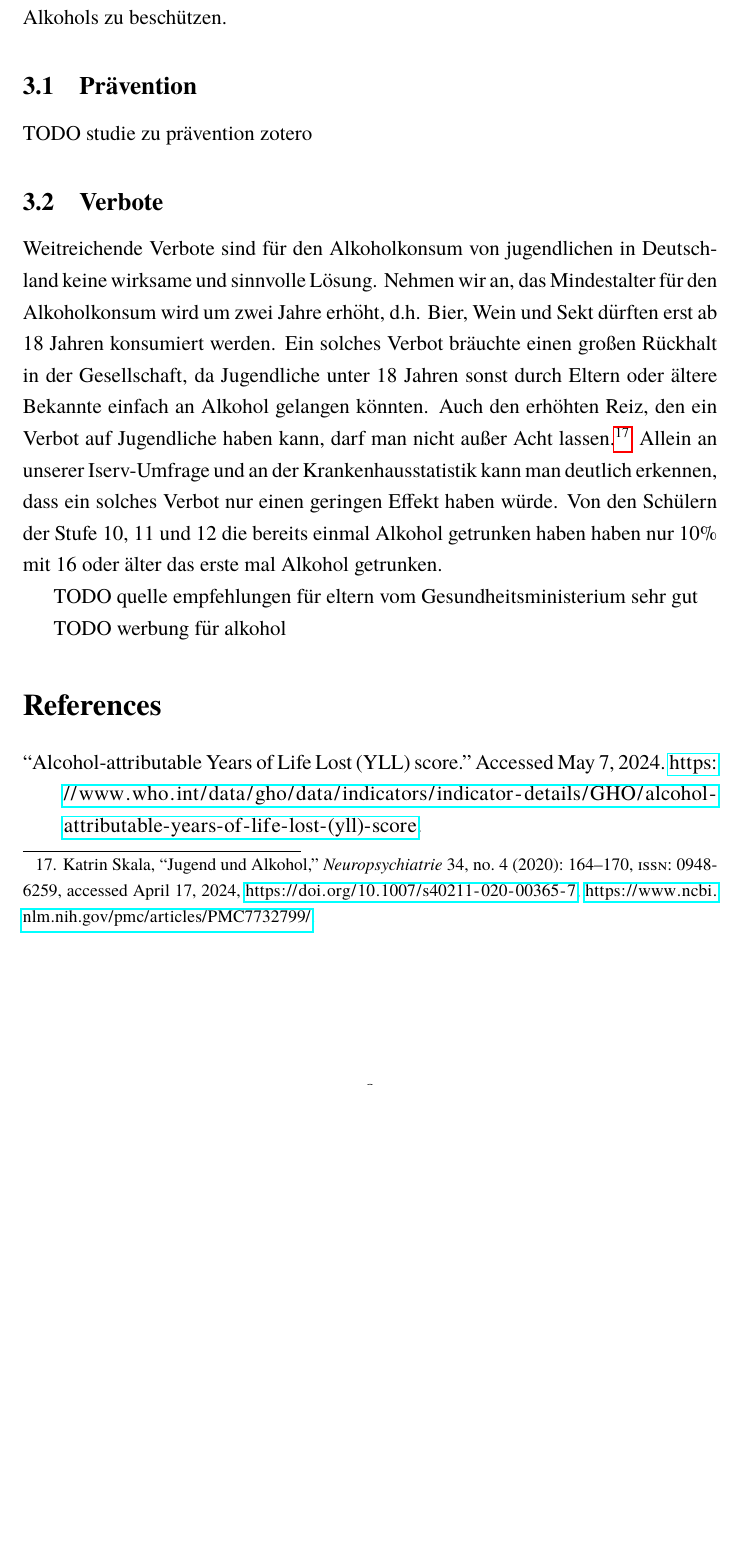
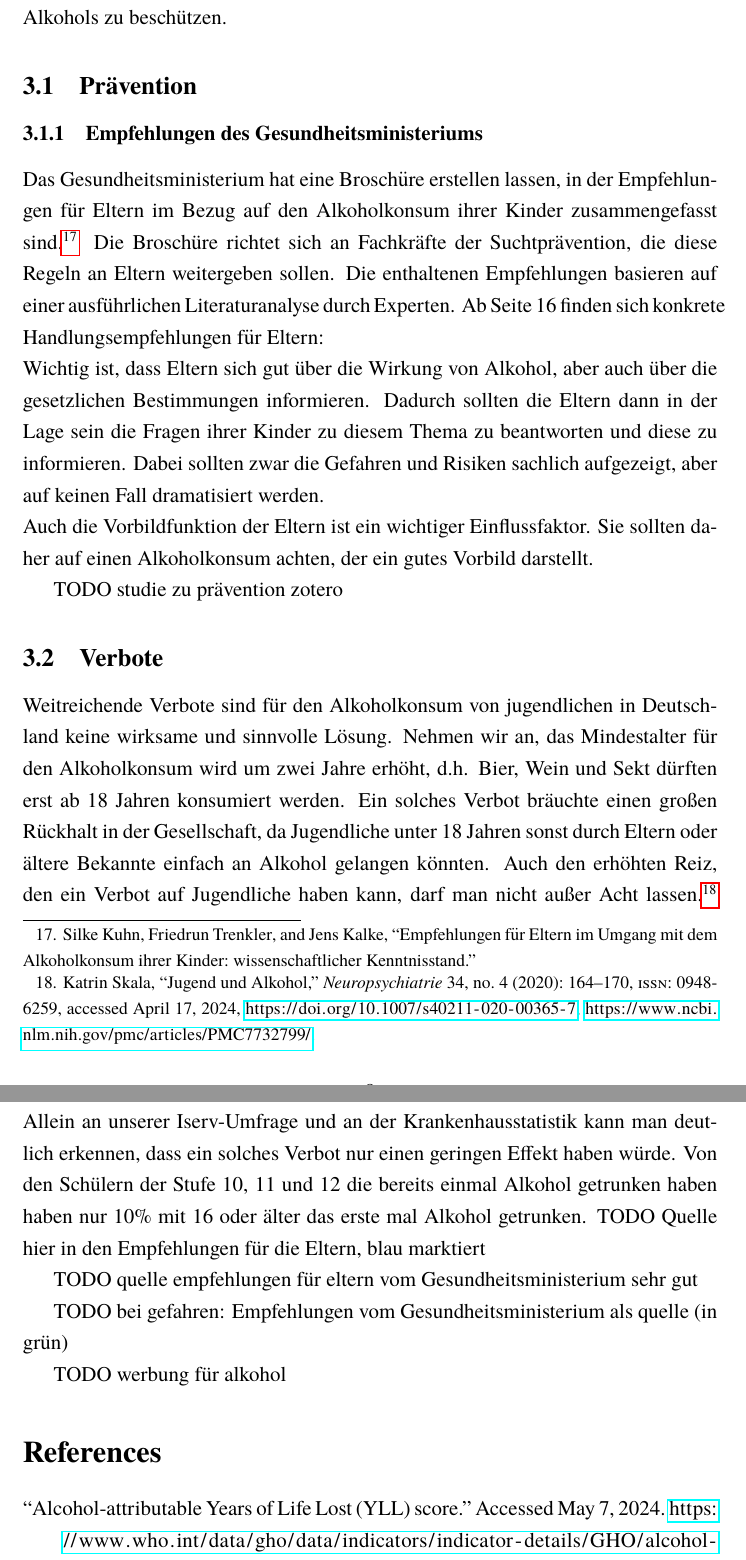
Before and after one commit to Bergschaf/Seminarkurs, a LaTeX document (tex/main.tex): part of page 8 of 10 before the commit and two parts of pages 8 and 9 of 10 after it, the two joined at a grey line, cut so that both start at the same text, the shorter picture padded with empty space. Compiled offline with pdfLaTeX.

Commit message:
empfehlungen

```diff
--- a/tex/main.tex
+++ b/tex/main.tex
@@ -84,12 +84,18 @@ Ein wichtiger Faktor für diesen hohen Alkoholkonsum ist vermutlich die unkritis
 
 \subsection{Prävention}
 
+\subsubsection{Empfehlungen des Gesundheitsministeriums}
+Das Gesundheitsministerium hat eine Broschüre erstellen lassen, in der Empfehlungen für Eltern im Bezug auf den Alkoholkonsum ihrer Kinder zusammengefasst sind \autocite{kuhn_empfehlungen_nodate}. Die Broschüre richtet sich an Fachkräfte der Suchtprävention, die diese Regeln an Eltern weitergeben sollen. Die enthaltenen Empfehlungen basieren auf einer ausführlichen Literaturanalyse durch Experten. Ab Seite 16 finden sich konkrete Handlungsempfehlungen für Eltern:\\
+Wichtig ist, dass Eltern sich gut über die Wirkung von Alkohol, aber auch über die gesetzlichen Bestimmungen informieren. Dadurch sollten die Eltern dann in der Lage sein die Fragen ihrer Kinder zu diesem Thema zu beantworten und diese zu informieren. Dabei sollten zwar die Gefahren und Risiken sachlich aufgezeigt, aber auf keinen Fall dramatisiert werden.\\
+Auch die Vorbildfunktion der Eltern ist ein wichtiger Einflussfaktor. Sie sollten daher auf einen Alkoholkonsum achten, der ein gutes Vorbild darstellt.
+
 TODO studie zu prävention zotero
 
 \subsection{Verbote}
 Weitreichende Verbote sind für den Alkoholkonsum von jugendlichen in Deutschland keine wirksame und sinnvolle Lösung. Nehmen wir an, das Mindestalter für den Alkoholkonsum wird um zwei Jahre erhöht, d.h. Bier, Wein und Sekt dürften erst ab 18 Jahren konsumiert werden. Ein solches Verbot bräuchte einen großen Rückhalt in der Gesellschaft, da Jugendliche unter 18 Jahren sonst durch Eltern oder ältere Bekannte einfach an Alkohol gelangen könnten. Auch den erhöhten Reiz, den ein Verbot auf Jugendliche haben kann, darf man nicht außer Acht lassen \autocite{skala_jugend_2020}.
 Allein an unserer Iserv-Umfrage und an der Krankenhausstatistik kann man deutlich erkennen, dass ein solches Verbot nur einen geringen Effekt haben würde. Von den Schülern der Stufe 10, 11 und 12 die bereits einmal Alkohol getrunken haben haben nur 10\% mit 16 oder älter das erste mal Alkohol getrunken.
 % TODO satz nicht so scheiße formulieren
+TODO Quelle hier in den Empfehlungen für die Eltern, blau marktiert
 
 
 
@@ -97,6 +103,8 @@ Allein an unserer Iserv-Umfrage und an der Krankenhausstatistik kann man deutlic
 
 TODO quelle empfehlungen für eltern vom Gesundheitsministerium sehr gut
 
+TODO bei gefahren: Empfehlungen vom Gesundheitsministerium als quelle (in grün)
+
 TODO werbung für alkohol
 \printbibliography
 \end{document}
```
